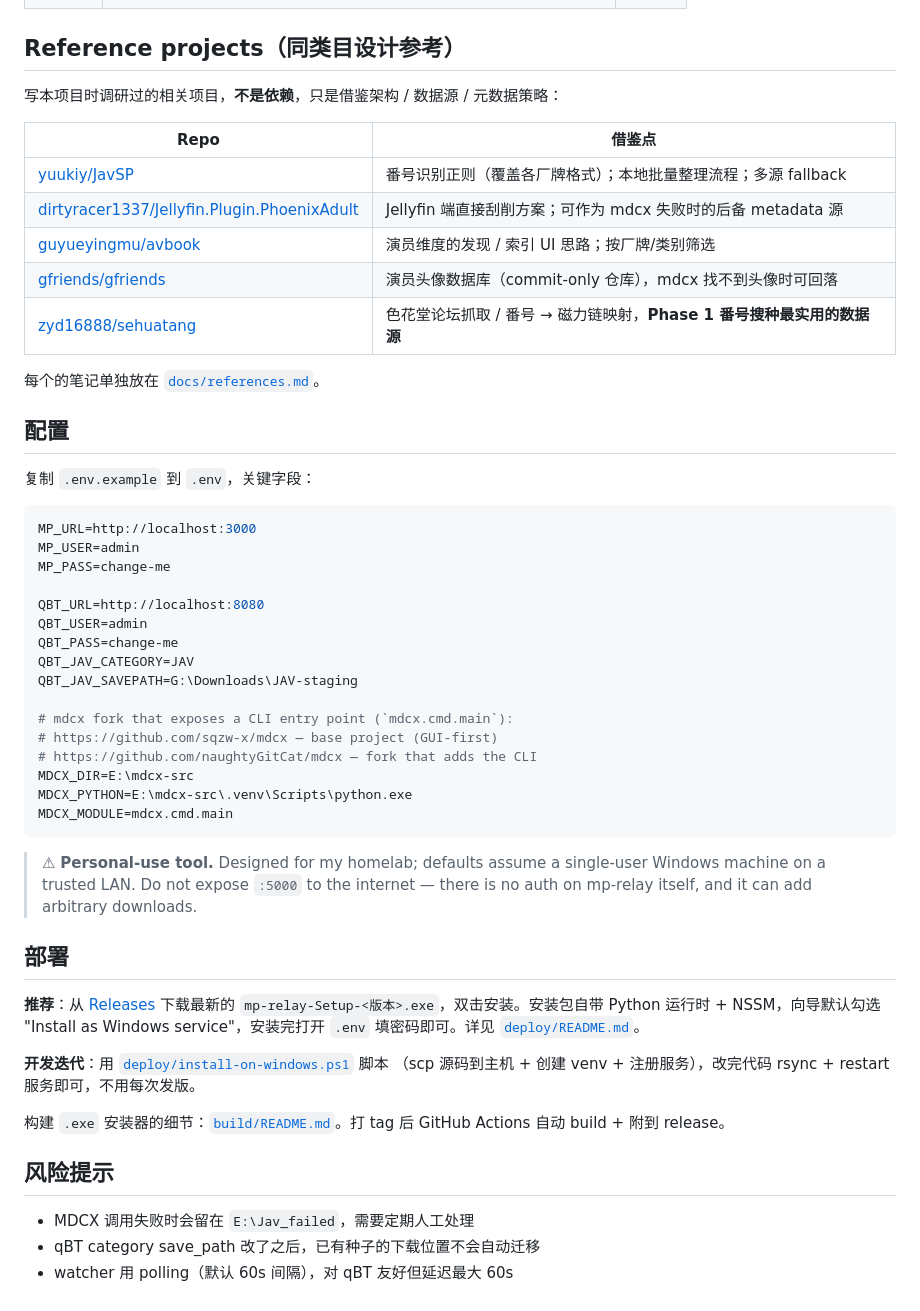
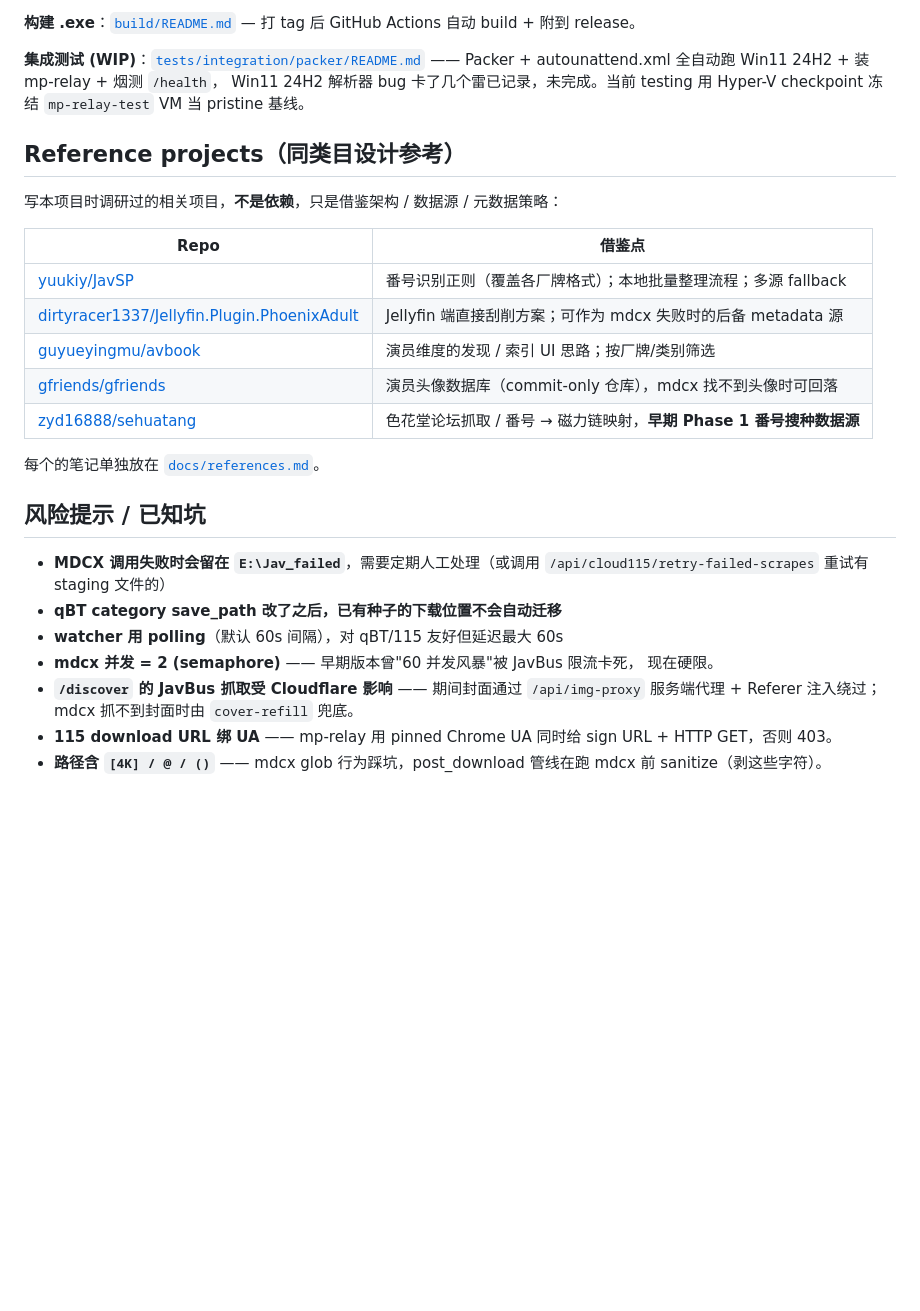
Before and after one commit to naughtyGitCat/mp-relay, a Markdown page: README.md, the part around one of its changes. GitHub-like rendering; blank space fills up the shorter version.

````diff
--- a/README.md
+++ b/README.md
@@ -44,3 +164,10 @@
+**构建 .exe**：[`build/README.md`](build/README.md) — 打 tag 后 GitHub Actions
+自动 build + 附到 release。
+
+**集成测试 (WIP)**：[`tests/integration/packer/README.md`](tests/integration/packer/README.md) ——
+Packer + autounattend.xml 全自动跑 Win11 24H2 + 装 mp-relay + 烟测 `/health`，
+Win11 24H2 解析器 bug 卡了几个雷已记录，未完成。当前 testing 用 Hyper-V checkpoint
+冻结 `mp-relay-test` VM 当 pristine 基线。
 
 ## Reference projects（同类目设计参考）
 
@@ -52,52 +179,22 @@
 | [dirtyracer1337/Jellyfin.Plugin.PhoenixAdult](https://github.com/dirtyracer1337/Jellyfin.Plugin.PhoenixAdult) | Jellyfin 端直接刮削方案；可作为 mdcx 失败时的后备 metadata 源 |
 | [guyueyingmu/avbook](https://github.com/guyueyingmu/avbook) | 演员维度的发现 / 索引 UI 思路；按厂牌/类别筛选 |
 | [gfriends/gfriends](https://github.com/gfriends/gfriends) | 演员头像数据库（commit-only 仓库），mdcx 找不到头像时可回落 |
-| [zyd16888/sehuatang](https://github.com/zyd16888/sehuatang) | 色花堂论坛抓取 / 番号 → 磁力链映射，**Phase 1 番号搜种最实用的数据源** |
+| [zyd16888/sehuatang](https://github.com/zyd16888/sehuatang) | 色花堂论坛抓取 / 番号 → 磁力链映射，**早期 Phase 1 番号搜种数据源** |
 
 每个的笔记单独放在 [`docs/references.md`](docs/references.md)。
 
-## 配置
+## 风险提示 / 已知坑
 
-复制 `.env.example` 到 `.env`，关键字段：
-
-```ini
-MP_URL=http://localhost:3000
-MP_USER=admin
-MP_PASS=change-me
-
-QBT_URL=http://localhost:8080
-QBT_USER=admin
-QBT_PASS=change-me
-QBT_JAV_CATEGORY=JAV
-QBT_JAV_SAVEPATH=G:\Downloads\JAV-staging
-
-# mdcx fork that exposes a CLI entry point (`mdcx.cmd.main`):
-# https://github.com/sqzw-x/mdcx — base project (GUI-first)
-# https://github.com/naughtyGitCat/mdcx — fork that adds the CLI
-MDCX_DIR=E:\mdcx-src
-MDCX_PYTHON=E:\mdcx-src\.venv\Scripts\python.exe
-MDCX_MODULE=mdcx.cmd.main
-```
-
-> ⚠ **Personal-use tool.** Designed for my homelab; defaults assume a single-user
-> Windows machine on a trusted LAN. Do not expose `:5000` to the internet —
-> there is no auth on mp-relay itself, and it can add arbitrary downloads.
-
-## 部署
-
-**推荐**：从 [Releases](https://github.com/naughtyGitCat/mp-relay/releases) 下载最新的
-`mp-relay-Setup-<版本>.exe`，双击安装。安装包自带 Python 运行时 + NSSM，向导默认勾选
-"Install as Windows service"，安装完打开 `.env` 填密码即可。详见
-[`deploy/README.md`](deploy/README.md)。
-
-**开发迭代**：用 [`deploy/install-on-windows.ps1`](deploy/install-on-windows.ps1) 脚本
-（scp 源码到主机 + 创建 venv + 注册服务），改完代码 rsync + restart 服务即可，不用每次发版。
-
-构建 `.exe` 安装器的细节：[`build/README.md`](build/README.md)。打 tag 后 GitHub Actions
-自动 build + 附到 release。
-
-## 风险提示
-
-- MDCX 调用失败时会留在 `E:\Jav_failed`，需要定期人工处理
-- qBT category save_path 改了之后，已有种子的下载位置不会自动迁移
-- watcher 用 polling（默认 60s 间隔），对 qBT 友好但延迟最大 60s
+- **MDCX 调用失败时会留在 `E:\Jav_failed`**，需要定期人工处理（或调用
+  `/api/cloud115/retry-failed-scrapes` 重试有 staging 文件的）
+- **qBT category save_path 改了之后，已有种子的下载位置不会自动迁移**
+- **watcher 用 polling**（默认 60s 间隔），对 qBT/115 友好但延迟最大 60s
+- **mdcx 并发 = 2 (semaphore)** —— 早期版本曾"60 并发风暴"被 JavBus 限流卡死，
+  现在硬限。
+- **`/discover` 的 JavBus 抓取受 Cloudflare 影响** —— 期间封面通过
+  `/api/img-proxy` 服务端代理 + Referer 注入绕过；mdcx 抓不到封面时由
+  `cover-refill` 兜底。
+- **115 download URL 绑 UA** —— mp-relay 用 pinned Chrome UA 同时给 sign URL +
+  HTTP GET，否则 403。
+- **路径含 `[4K] / @ / ()`** —— mdcx glob 行为踩坑，post_download 管线在跑
+  mdcx 前 sanitize（剥这些字符）。
````
Also changed, not shown: other parts of README.md (+149 -29 lines), deploy/README.md (+11 -1 lines).
